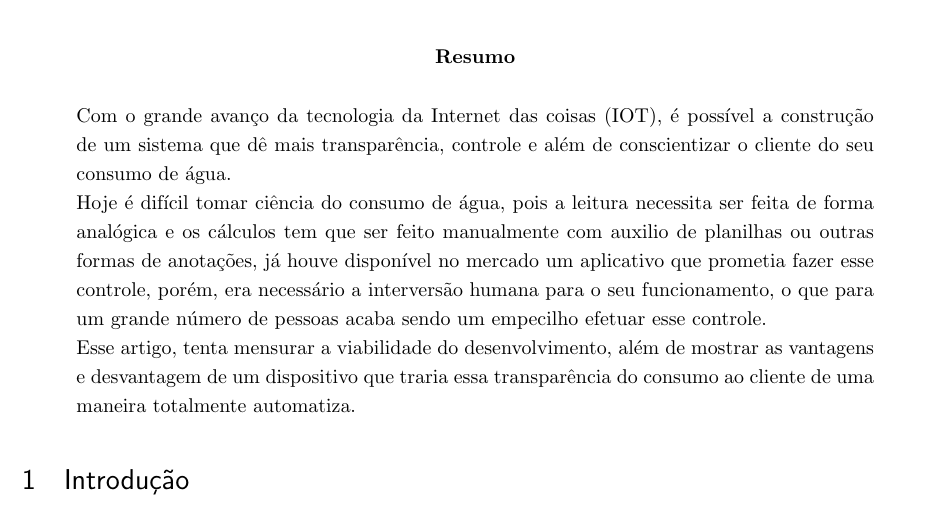
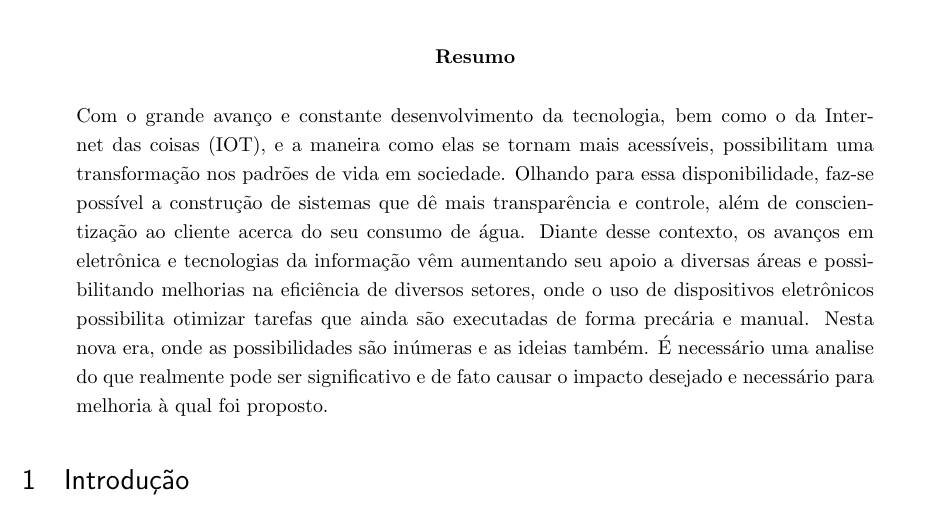
Before and after one commit to tgspn/-Artigo-Hidr-metro-digital, a LaTeX thesis (main.tex): part of the page, cut so that both start at the same text. Compiled offline with pdfLaTeX.

Commit message:
Updates from ShareLaTeX

```diff
--- a/main.tex
+++ b/main.tex
@@ -41,15 +41,12 @@
 
 \begin{abstract}
 
-    Com o grande avanço da tecnologia da Internet das coisas (IOT), é possível a construção de um sistema que dê mais transparência, controle  e além de conscientizar o cliente do seu consumo de água.
-
-    Hoje é difícil tomar ciência do consumo de água, pois a leitura necessita ser feita de forma analógica e os cálculos tem que ser feito manualmente com auxilio de planilhas ou outras formas de anotações, já houve disponível no mercado um aplicativo que prometia fazer esse controle, porém, era necessário a interversão humana para o seu funcionamento, o que para um grande número de pessoas acaba sendo um empecilho efetuar esse controle.
-
-    Esse artigo, tenta mensurar a viabilidade do desenvolvimento, além de mostrar as vantagens e desvantagem de um dispositivo que traria essa transparência do consumo ao cliente de uma maneira totalmente automatiza.
+    Com o grande avanço e constante desenvolvimento da tecnologia, bem como o da Internet das coisas (IOT), e a maneira como elas se tornam mais acessíveis, possibilitam uma transformação nos padrões de vida em sociedade.  Olhando para essa disponibilidade, faz-se possível a construção de sistemas que dê mais transparência e controle, além de conscientização ao cliente acerca do seu consumo de água.
+    Diante desse contexto, os avanços em eletrônica e tecnologias da informação vêm aumentando seu apoio a diversas áreas e possibilitando melhorias na eficiência de diversos setores, onde o uso de dispositivos eletrônicos possibilita otimizar tarefas que ainda são executadas de forma precária e manual.
+Nesta nova era, onde as possibilidades são inúmeras e as ideias também. É necessário uma analise do que realmente pode ser significativo e de fato causar o impacto desejado e necessário para melhoria à qual foi proposto.
 
 \end{abstract}
 
 \section{Introdução}
 
-
 \end{document}
```
